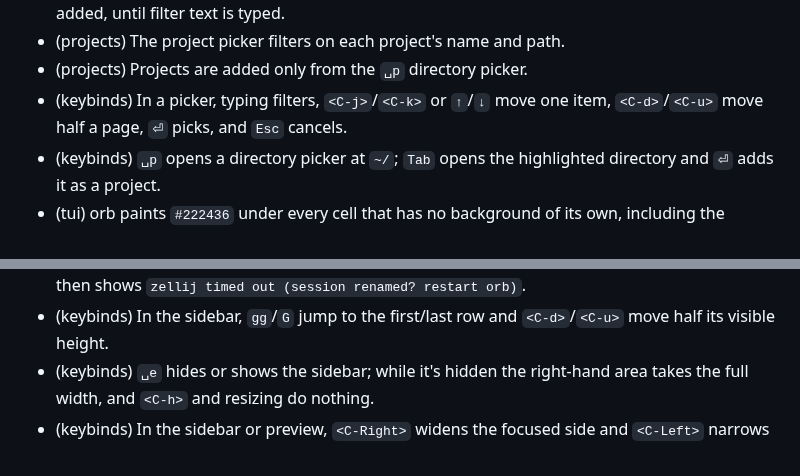
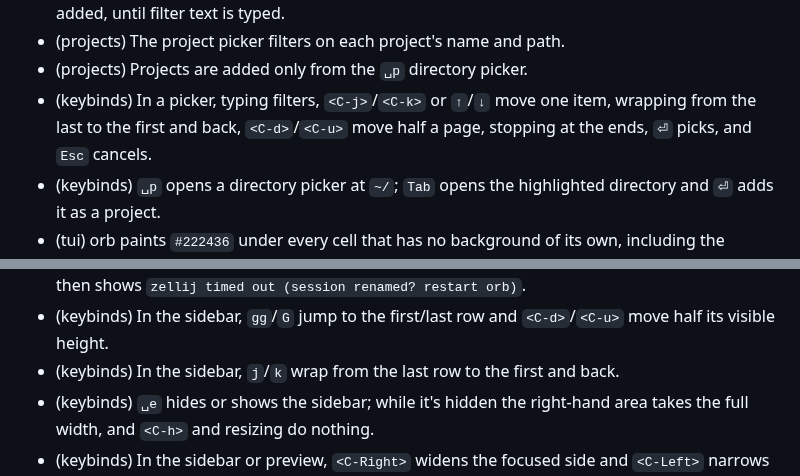
Before and after one commit to felixpherry/orb, a Markdown page: .agents/RECORD.md, 2 parts joined by grey strips. GitHub-like rendering.

Commit message:
Cyclic selection: record (RECORD.md: the picker keybinds entry says single steps wrap and half-page moves stop at the ends, and a new entry says sidebar j/k wrap)

```diff
--- a/.agents/RECORD.md
+++ b/.agents/RECORD.md
@@ -70,7 +70,7 @@ Entries are added or amended **only with human approval**.
 - (projects) The project picker lists projects by their threads' latest activity, else when they were added, until filter text is typed.
 - (projects) The project picker filters on each project's name and path.
 - (projects) Projects are added only from the `␣p` directory picker.
-- (keybinds) In a picker, typing filters, `<C-j>`/`<C-k>` or `↑`/`↓` move one item, `<C-d>`/`<C-u>` move half a page, `⏎` picks, and `Esc` cancels.
+- (keybinds) In a picker, typing filters, `<C-j>`/`<C-k>` or `↑`/`↓` move one item, wrapping from the last to the first and back, `<C-d>`/`<C-u>` move half a page, stopping at the ends, `⏎` picks, and `Esc` cancels.
 - (keybinds) `␣p` opens a directory picker at `~/`; `Tab` opens the highlighted directory and `⏎` adds it as a project.
 - (tui) orb paints `#222436` under every cell that has no background of its own, including the attached pane's default-background cells.
 - (tui) The mode line shows only the mode's name on its left and cuts a long status message at its end, so the name and a 2-cell gap stay visible.
@@ -105,6 +105,7 @@ Entries are added or amended **only with human approval**.
 - (zellij) Tool panes run with orb's own `NO_COLOR`, not the zellij server's.
 - (zellij) A zellij call that runs longer than 2 s is killed; when it was opening a tool, the mode line then shows `zellij timed out (session renamed? restart orb)`.
 - (keybinds) In the sidebar, `gg`/`G` jump to the first/last row and `<C-d>`/`<C-u>` move half its visible height.
+- (keybinds) In the sidebar, `j`/`k` wrap from the last row to the first and back.
 - (keybinds) `␣e` hides or shows the sidebar; while it's hidden the right-hand area takes the full width, and `<C-h>` and resizing do nothing.
 - (keybinds) In the sidebar or preview, `<C-Right>` widens the focused side and `<C-Left>` narrows it, 4 columns a step, with the sidebar kept between 24 and 80 columns.
 - (sidebar) The sidebar's width and project filter persist across restarts.
```
